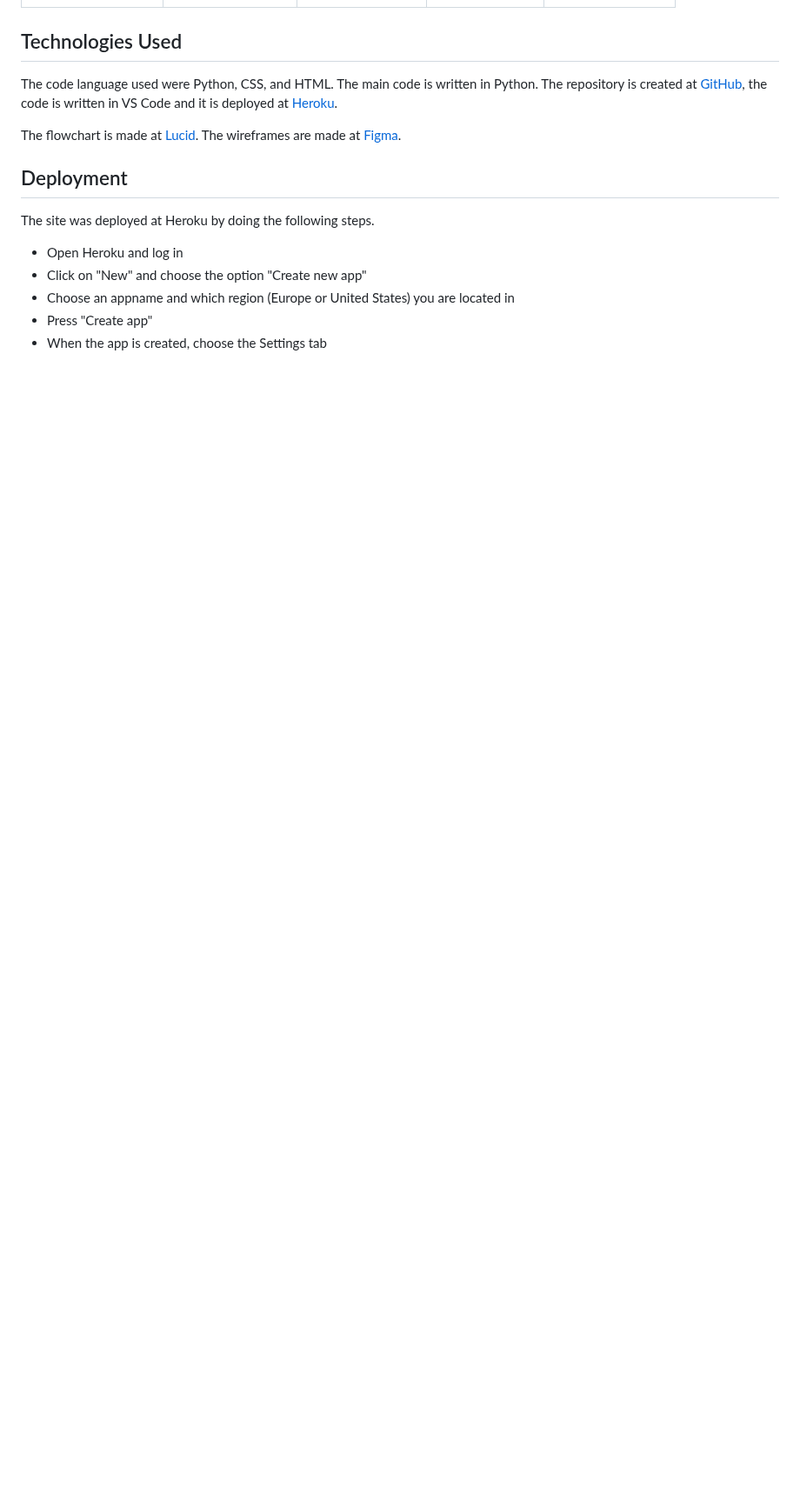
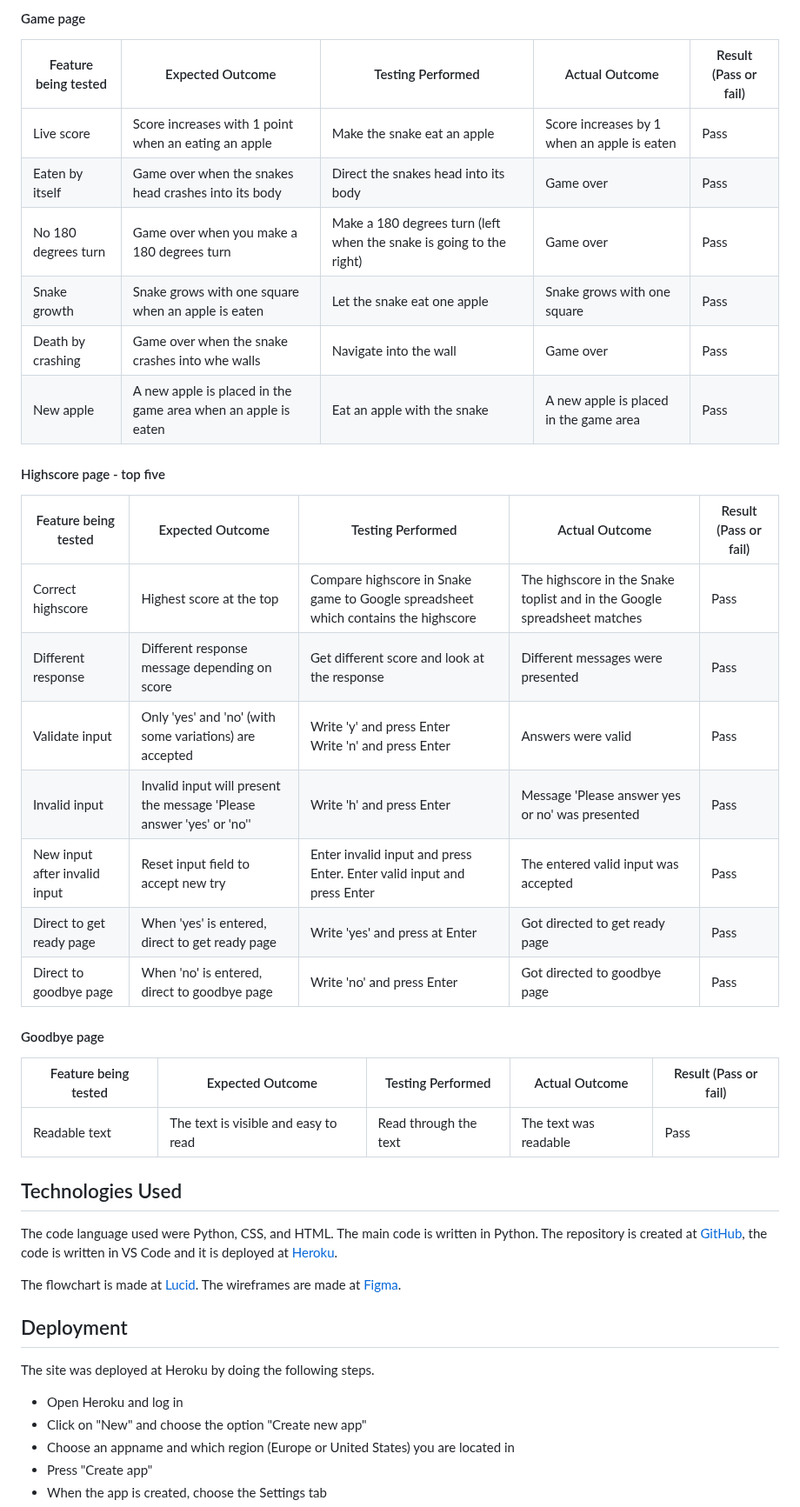
Before and after one commit to FridaWikell/python-snake, a Markdown page: README.md, the part around one of its changes. Shown at 87% size. Rendered like a GitHub page; blank space fills up the shorter version.

Commit message:
Doc: Add remaining manual testing

```diff
--- a/README.md
+++ b/README.md
@@ -296,3 +316,31 @@ Every page at the website has been manually tested. It is done on one laptop and
+#### Game page
+
+| Feature being tested | Expected Outcome | Testing Performed | Actual Outcome | Result (Pass or fail) |
+| -------------------- | ---------------- | ----------------- | -------------- | --------------------- |
+| Live score | Score increases with 1 point when an eating an apple | Make the snake eat an apple | Score increases by 1 when an apple is eaten | Pass |
+| Eaten by itself | Game over when the snakes head crashes into its body | Direct the snakes head into its body | Game over | Pass |
+| No 180 degrees turn | Game over when you make a 180 degrees turn | Make a 180 degrees turn (left when the snake is going to the right) | Game over | Pass |
+| Snake growth | Snake grows with one square when an apple is eaten | Let the snake eat one apple | Snake grows with one square | Pass |
+| Death by crashing | Game over when the snake crashes into whe walls | Navigate into the wall | Game over | Pass |
+| New apple | A new apple is placed in the game area when an apple is eaten | Eat an apple with the snake | A new apple is placed in the game area | Pass |
+
+#### Highscore page - top five
+
+| Feature being tested | Expected Outcome | Testing Performed | Actual Outcome | Result (Pass or fail) |
+| -------------------- | ---------------- | ----------------- | -------------- | --------------------- |
+| Correct highscore | Highest score at the top | Compare highscore in Snake game to Google spreadsheet which contains the highscore | The highscore in the Snake toplist and in the Google spreadsheet matches | Pass |
+| Different response | Different response message depending on score | Get different score and look at the response | Different messages were presented | Pass |
+| Validate input | Only 'yes' and 'no' (with some variations) are accepted | Write 'y' and press Enter <br>Write 'n' and press Enter | Answers were valid | Pass |
+| Invalid input | Invalid input will present the message 'Please answer 'yes' or 'no'' | Write 'h' and press Enter | Message 'Please answer yes or no' was presented | Pass |
+| New input after invalid input | Reset input field to accept new try | Enter invalid input and press Enter. Enter valid input and press Enter | The entered valid input was accepted | Pass |
+| Direct to get ready page | When 'yes' is entered, direct to get ready page | Write 'yes' and press at Enter | Got directed to get ready page | Pass |
+| Direct to goodbye page | When 'no' is entered, direct to goodbye page | Write 'no' and press Enter | Got directed to goodbye page | Pass |
+
+#### Goodbye page
+
+| Feature being tested | Expected Outcome | Testing Performed | Actual Outcome | Result (Pass or fail) |
+| -------------------- | ---------------- | ----------------- | -------------- | --------------------- |
+| Readable text | The text is visible and easy to read | Read through the text | The text was readable | Pass
 
 ## Technologies Used
 
```
Also changed, not shown: other parts of README.md (+25 -5 lines).
